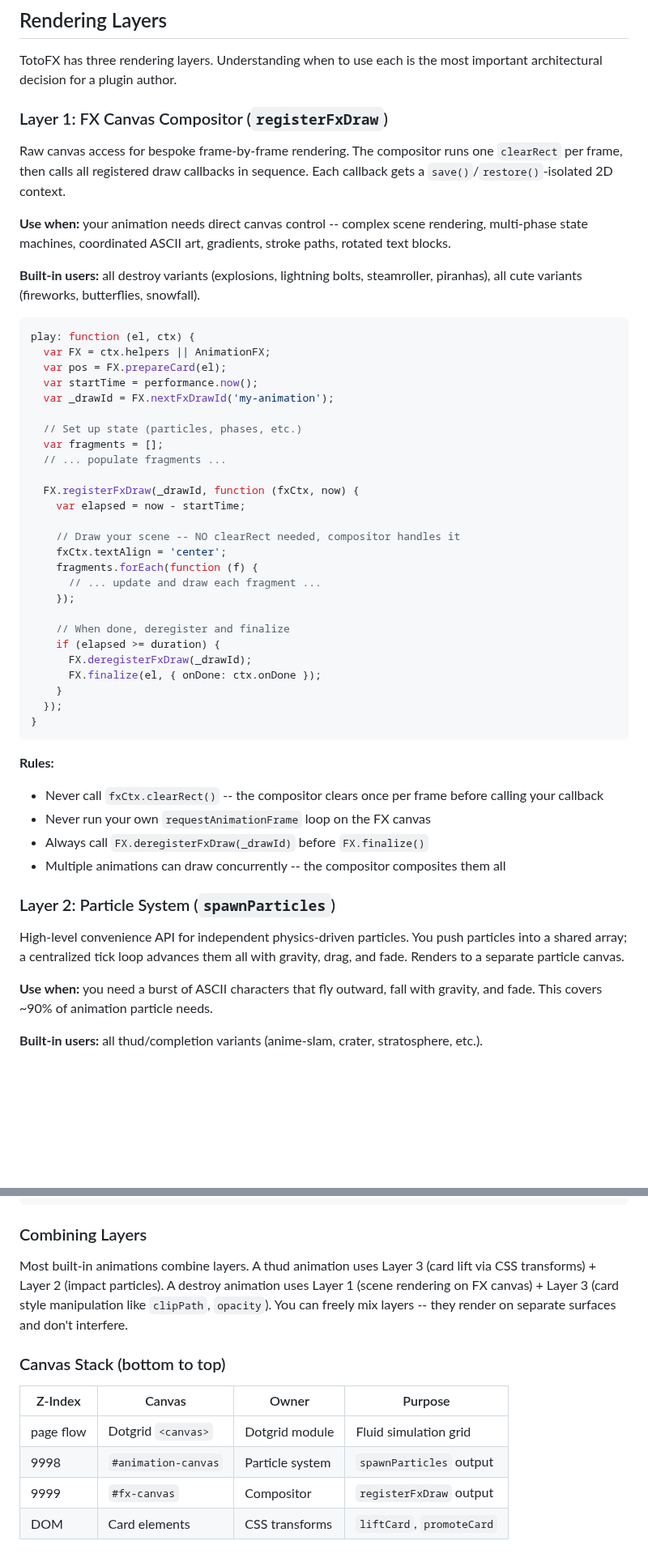
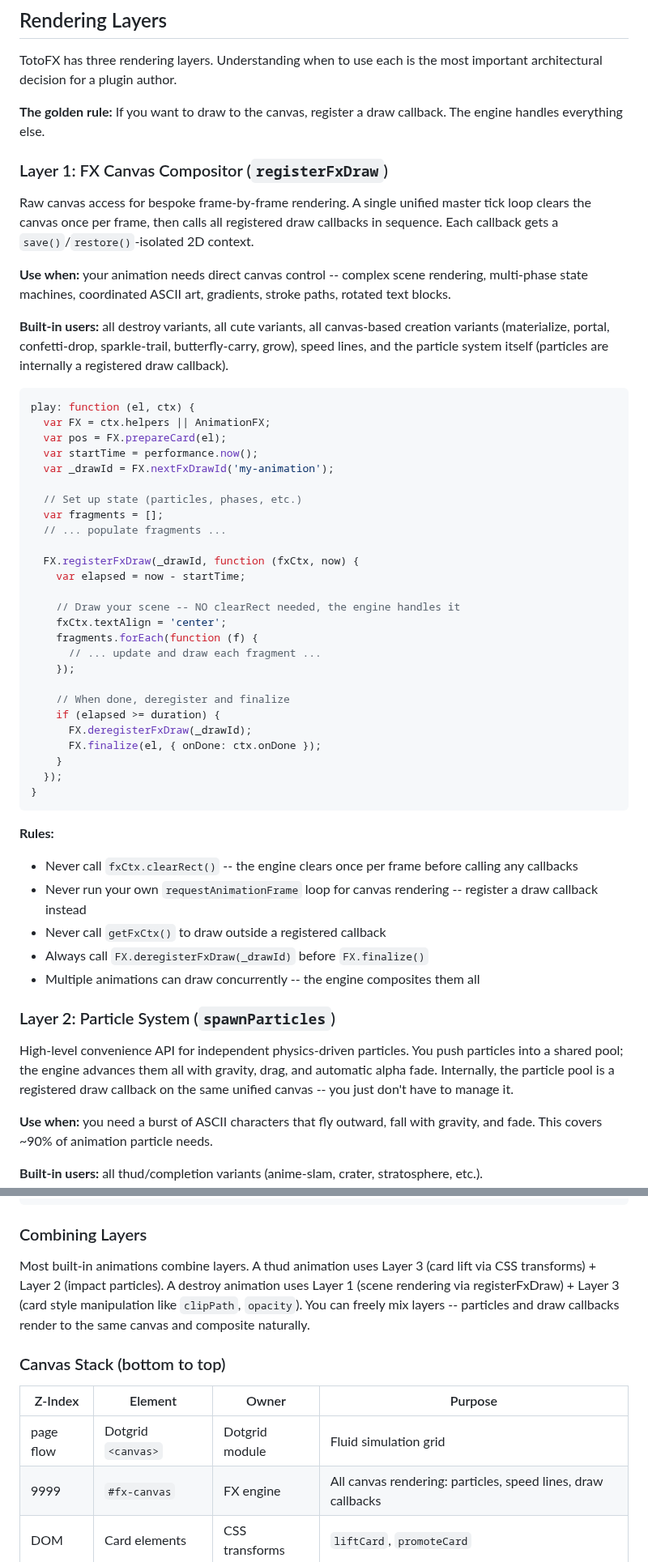
Before and after one commit to a-funk/toto-fx, a Markdown page: docs/plugin-guide.md, 2 parts joined by grey strips. Shown at 81% size. Rendered like a GitHub page; blank space fills up the shorter version.

````diff
--- a/docs/plugin-guide.md
+++ b/docs/plugin-guide.md
@@ -370,13 +370,15 @@ myPlugin.play(el, { params: {}, helpers: mockFX, onDone: function () {} });
 
 TotoFX has three rendering layers. Understanding when to use each is the most important architectural decision for a plugin author.
 
+**The golden rule:** If you want to draw to the canvas, register a draw callback. The engine handles everything else.
+
 ### Layer 1: FX Canvas Compositor (`registerFxDraw`)
 
-Raw canvas access for bespoke frame-by-frame rendering. The compositor runs one `clearRect` per frame, then calls all registered draw callbacks in sequence. Each callback gets a `save()`/`restore()`-isolated 2D context.
+Raw canvas access for bespoke frame-by-frame rendering. A single unified master tick loop clears the canvas once per frame, then calls all registered draw callbacks in sequence. Each callback gets a `save()`/`restore()`-isolated 2D context.
 
 **Use when:** your animation needs direct canvas control -- complex scene rendering, multi-phase state machines, coordinated ASCII art, gradients, stroke paths, rotated text blocks.
 
-**Built-in users:** all destroy variants (explosions, lightning bolts, steamroller, piranhas), all cute variants (fireworks, butterflies, snowfall).
+**Built-in users:** all destroy variants, all cute variants, all canvas-based creation variants (materialize, portal, confetti-drop, sparkle-trail, butterfly-carry, grow), speed lines, and the particle system itself (particles are internally a registered draw callback).
 
 ```js
 play: function (el, ctx) {
@@ -392,7 +394,7 @@ play: function (el, ctx) {
   FX.registerFxDraw(_drawId, function (fxCtx, now) {
     var elapsed = now - startTime;
 
-    // Draw your scene -- NO clearRect needed, compositor handles it
+    // Draw your scene -- NO clearRect needed, the engine handles it
     fxCtx.textAlign = 'center';
     fragments.forEach(function (f) {
       // ... update and draw each fragment ...
@@ -408,14 +410,15 @@ play: function (el, ctx) {
 ```
 
 **Rules:**
-- Never call `fxCtx.clearRect()` -- the compositor clears once per frame before calling your callback
-- Never run your own `requestAnimationFrame` loop on the FX canvas
+- Never call `fxCtx.clearRect()` -- the engine clears once per frame before calling any callbacks
+- Never run your own `requestAnimationFrame` loop for canvas rendering -- register a draw callback instead
+- Never call `getFxCtx()` to draw outside a registered callback
 - Always call `FX.deregisterFxDraw(_drawId)` before `FX.finalize()`
-- Multiple animations can draw concurrently -- the compositor composites them all
+- Multiple animations can draw concurrently -- the engine composites them all
 
 ### Layer 2: Particle System (`spawnParticles`)
 
-High-level convenience API for independent physics-driven particles. You push particles into a shared array; a centralized tick loop advances them all with gravity, drag, and fade. Renders to a separate particle canvas.
+High-level convenience API for independent physics-driven particles. You push particles into a shared pool; the engine advances them all with gravity, drag, and automatic alpha fade. Internally, the particle pool is a registered draw callback on the same unified canvas -- you just don't have to manage it.
 
 **Use when:** you need a burst of ASCII characters that fly outward, fall with gravity, and fade. This covers ~90% of animation particle needs.
 
@@ -456,15 +459,14 @@ play: function (el, ctx) {
 
 ### Combining Layers
 
-Most built-in animations combine layers. A thud animation uses Layer 3 (card lift via CSS transforms) + Layer 2 (impact particles). A destroy animation uses Layer 1 (scene rendering on FX canvas) + Layer 3 (card style manipulation like `clipPath`, `opacity`). You can freely mix layers -- they render on separate surfaces and don't interfere.
+Most built-in animations combine layers. A thud animation uses Layer 3 (card lift via CSS transforms) + Layer 2 (impact particles). A destroy animation uses Layer 1 (scene rendering via registerFxDraw) + Layer 3 (card style manipulation like `clipPath`, `opacity`). You can freely mix layers -- particles and draw callbacks render to the same canvas and composite naturally.
 
 ### Canvas Stack (bottom to top)
 
-| Z-Index | Canvas | Owner | Purpose |
-|---------|--------|-------|---------|
+| Z-Index | Element | Owner | Purpose |
+|---------|---------|-------|---------|
 | page flow | Dotgrid `<canvas>` | Dotgrid module | Fluid simulation grid |
-| 9998 | `#animation-canvas` | Particle system | `spawnParticles` output |
-| 9999 | `#fx-canvas` | Compositor | `registerFxDraw` output |
+| 9999 | `#fx-canvas` | FX engine | All canvas rendering: particles, speed lines, draw callbacks |
 | DOM | Card elements | CSS transforms | `liftCard`, `promoteCard` |
 
 ### Animation Context
````
Also changed, not shown: other parts of docs/plugin-guide.md (+1 -1 lines), docs/fx-api.md (+15 -42 lines).
